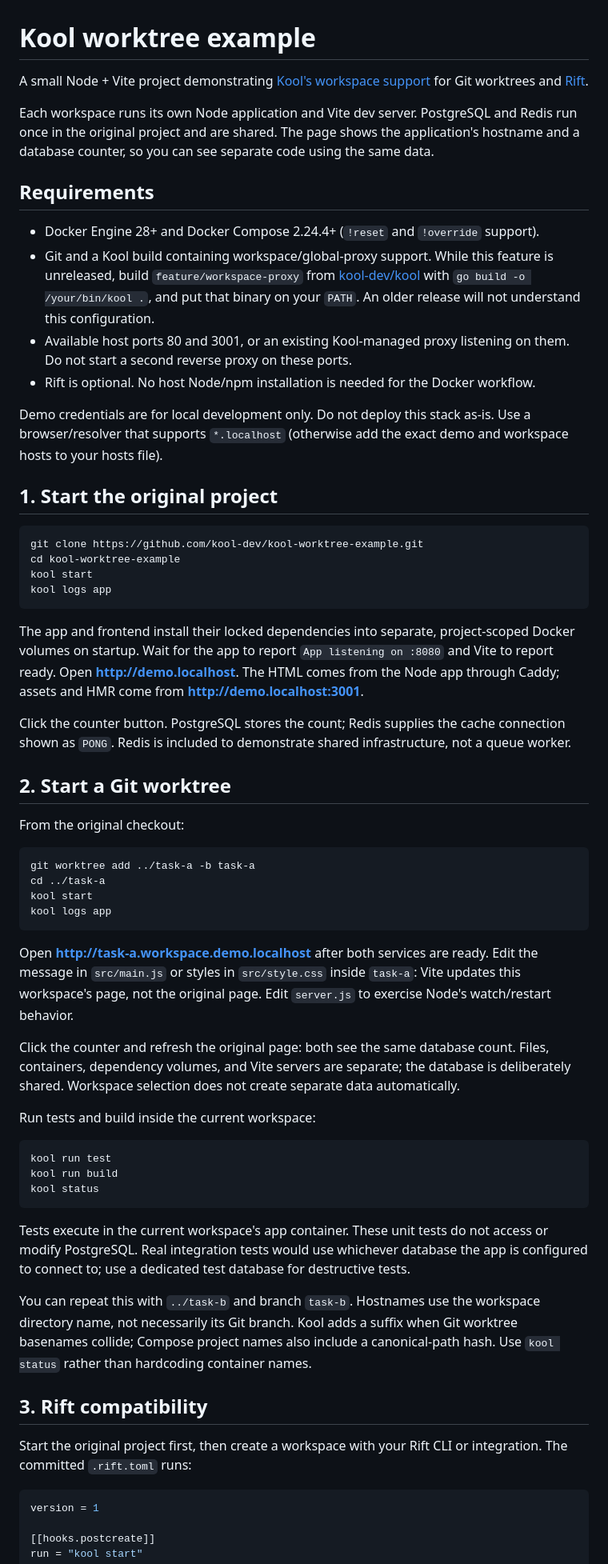
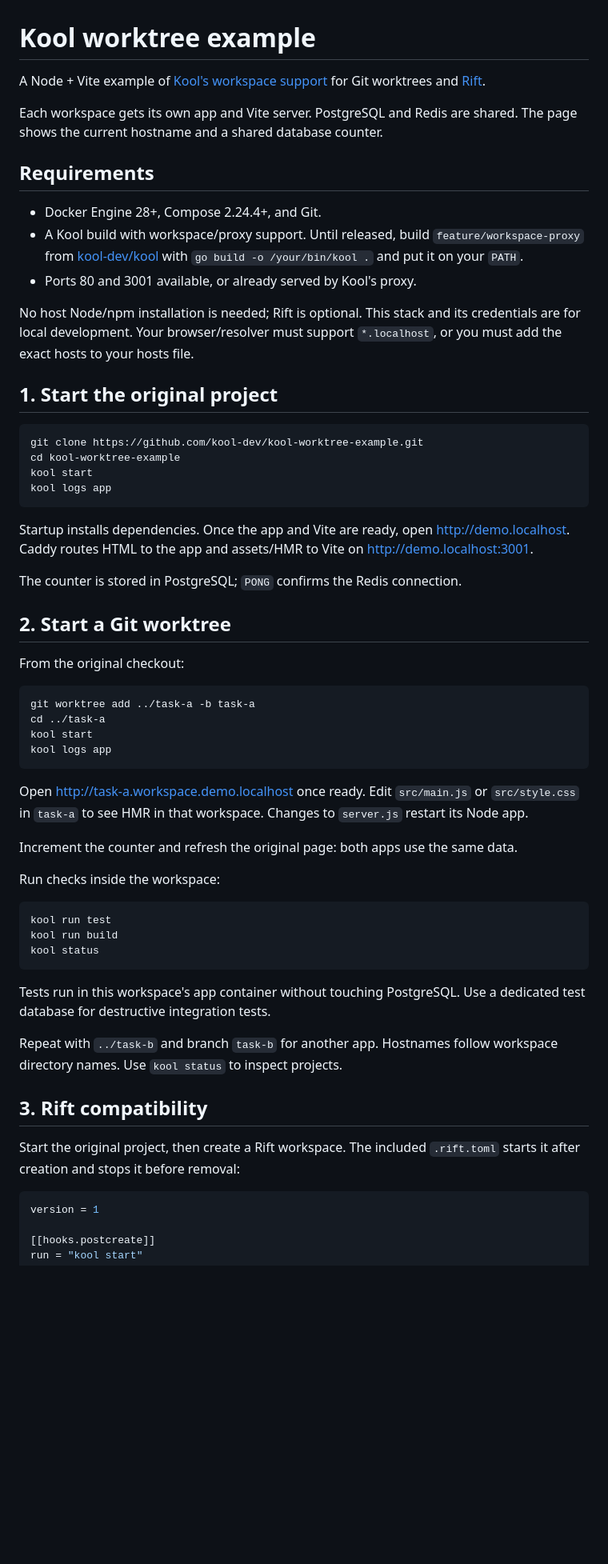
Before and after one commit to kool-dev/kool-worktree-example, a Markdown page: README.md, the part around one of its changes. Shown at 80% size. Rendered like a GitHub page; blank space fills up the shorter version.

Commit message:
docs: shorten README and move configuration into a guide

````diff
--- a/README.md
+++ b/README.md
@@ -1,17 +1,16 @@
 # Kool worktree example
 
-A small Node + Vite project demonstrating [Kool's workspace support](https://github.com/kool-dev/kool/blob/feature/workspace-proxy/docs/15-Snippets/Workspaces.md) for Git worktrees and [Rift](https://github.com/anomalyco/rift).
+A Node + Vite example of [Kool's workspace support](https://github.com/kool-dev/kool/blob/feature/workspace-proxy/docs/15-Snippets/Workspaces.md) for Git worktrees and [Rift](https://github.com/anomalyco/rift).
 
-Each workspace runs its own Node application and Vite dev server. PostgreSQL and Redis run once in the original project and are shared. The page shows the application's hostname and a database counter, so you can see separate code using the same data.
+Each workspace gets its own app and Vite server. PostgreSQL and Redis are shared. The page shows the current hostname and a shared database counter.
 
 ## Requirements
 
-- Docker Engine 28+ and Docker Compose 2.24.4+ (`!reset` and `!override` support).
-- Git and a Kool build containing workspace/global-proxy support. While this feature is unreleased, build `feature/workspace-proxy` from [kool-dev/kool](https://github.com/kool-dev/kool) with `go build -o /your/bin/kool .`, and put that binary on your `PATH`. An older release will not understand this configuration.
-- Available host ports 80 and 3001, or an existing Kool-managed proxy listening on them. Do not start a second reverse proxy on these ports.
-- Rift is optional. No host Node/npm installation is needed for the Docker workflow.
+- Docker Engine 28+, Compose 2.24.4+, and Git.
+- A Kool build with workspace/proxy support. Until released, build `feature/workspace-proxy` from [kool-dev/kool](https://github.com/kool-dev/kool) with `go build -o /your/bin/kool .` and put it on your `PATH`.
+- Ports 80 and 3001 available, or already served by Kool's proxy.
 
-Demo credentials are for local development only. Do not deploy this stack as-is. Use a browser/resolver that supports `*.localhost` (otherwise add the exact demo and workspace hosts to your hosts file).
+No host Node/npm installation is needed; Rift is optional. This stack and its credentials are for local development. Your browser/resolver must support `*.localhost`, or you must add the exact hosts to your hosts file.
 
 ## 1. Start the original project
 
@@ -22,9 +21,9 @@ kool start
 kool logs app
 ```
 
-The app and frontend install their locked dependencies into separate, project-scoped Docker volumes on startup. Wait for the app to report `App listening on :8080` and Vite to report ready. Open **http://demo.localhost**. The HTML comes from the Node app through Caddy; assets and HMR come from **http://demo.localhost:3001**.
+Startup installs dependencies. Once the app and Vite are ready, open http://demo.localhost. Caddy routes HTML to the app and assets/HMR to Vite on http://demo.localhost:3001.
 
-Click the counter button. PostgreSQL stores the count; Redis supplies the cache connection shown as `PONG`. Redis is included to demonstrate shared infrastructure, not a queue worker.
+The counter is stored in PostgreSQL; `PONG` confirms the Redis connection.
 
 ## 2. Start a Git worktree
 
@@ -37,11 +36,11 @@ kool start
 kool logs app
 ```
 
-Open **http://task-a.workspace.demo.localhost** after both services are ready. Edit the message in `src/main.js` or styles in `src/style.css` inside `task-a`: Vite updates this workspace's page, not the original page. Edit `server.js` to exercise Node's watch/restart behavior.
+Open http://task-a.workspace.demo.localhost once ready. Edit `src/main.js` or `src/style.css` in `task-a` to see HMR in that workspace. Changes to `server.js` restart its Node app.
 
-Click the counter and refresh the original page: both see the same database count. Files, containers, dependency volumes, and Vite servers are separate; the database is deliberately shared. Workspace selection does not create separate data automatically.
+Increment the counter and refresh the original page: both apps use the same data.
 
-Run tests and build inside the current workspace:
+Run checks inside the workspace:
 
 ```bash
 kool run test
@@ -49,13 +48,13 @@ kool run build
 kool status
 ```
 
-Tests execute in the current workspace's app container. These unit tests do not access or modify PostgreSQL. Real integration tests would use whichever database the app is configured to connect to; use a dedicated test database for destructive tests.
+Tests run in this workspace's app container without touching PostgreSQL. Use a dedicated test database for destructive integration tests.
 
-You can repeat this with `../task-b` and branch `task-b`. Hostnames use the workspace directory name, not necessarily its Git branch. Kool adds a suffix when Git worktree basenames collide; Compose project names also include a canonical-path hash. Use `kool status` rather than hardcoding container names.
+Repeat with `../task-b` and branch `task-b` for another app. Hostnames follow workspace directory names. Use `kool status` to inspect projects.
 
 ## 3. Rift compatibility
 
-Start the original project first, then create a workspace with your Rift CLI or integration. The committed `.rift.toml` runs:
+Start the original project, then create a Rift workspace. The included `.rift.toml` starts it after creation and stops it before removal:
 
 ```toml
 version = 1
````
Also changed, not shown: other parts of README.md (+4 -60 lines), docs/configuration.md (added, +57 -0 lines).
